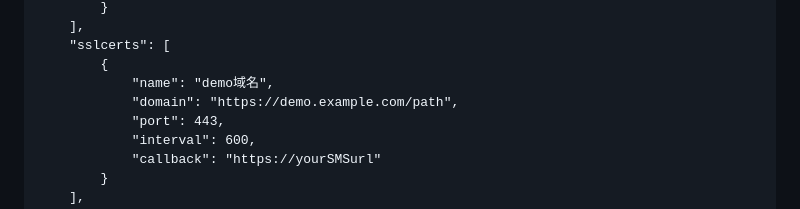
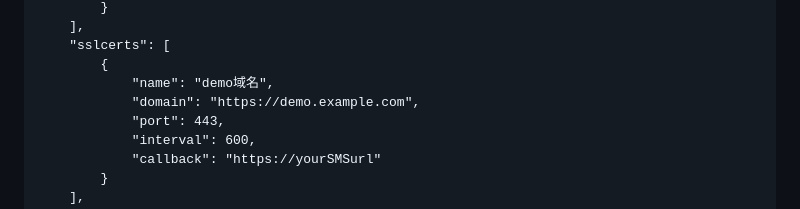
Before and after one commit to cppla/ServerStatus, a Markdown page: README.md, the part around the change. GitHub-like rendering.

```diff
--- a/README.md
+++ b/README.md
@@ -107,7 +107,7 @@ cd ServerStatus/server && make
 	"sslcerts": [
 		{
 			"name": "demo域名",
-			"domain": "https://demo.example.com/path",
+			"domain": "https://demo.example.com",
 			"port": 443,
 			"interval": 600,
 			"callback": "https://yourSMSurl"
```
